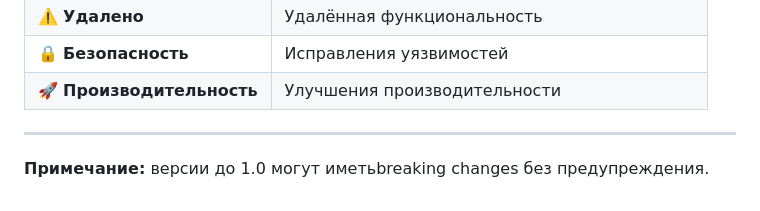
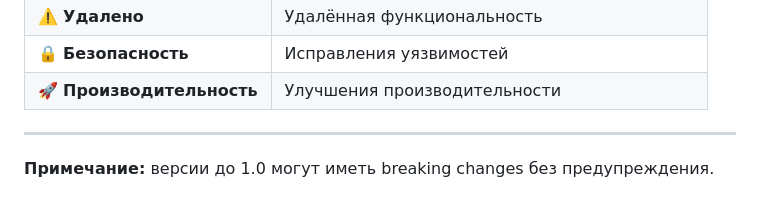
Before and after one commit to elthebestdevelopman-cyber/XiaoHyperCleaner, a Markdown page: CHANGELOG.md, the part around one of its changes. GitHub-like rendering.

```diff
--- a/CHANGELOG.md
+++ b/CHANGELOG.md
@@ -114,4 +114,4 @@
 
 ---
 
-**Примечание:** версии до 1.0 могут иметьbreaking changes без предупреждения.
+**Примечание:** версии до 1.0 могут иметь breaking changes без предупреждения.
```
Also changed, not shown: other parts of CHANGELOG.md (+3 -3 lines).
